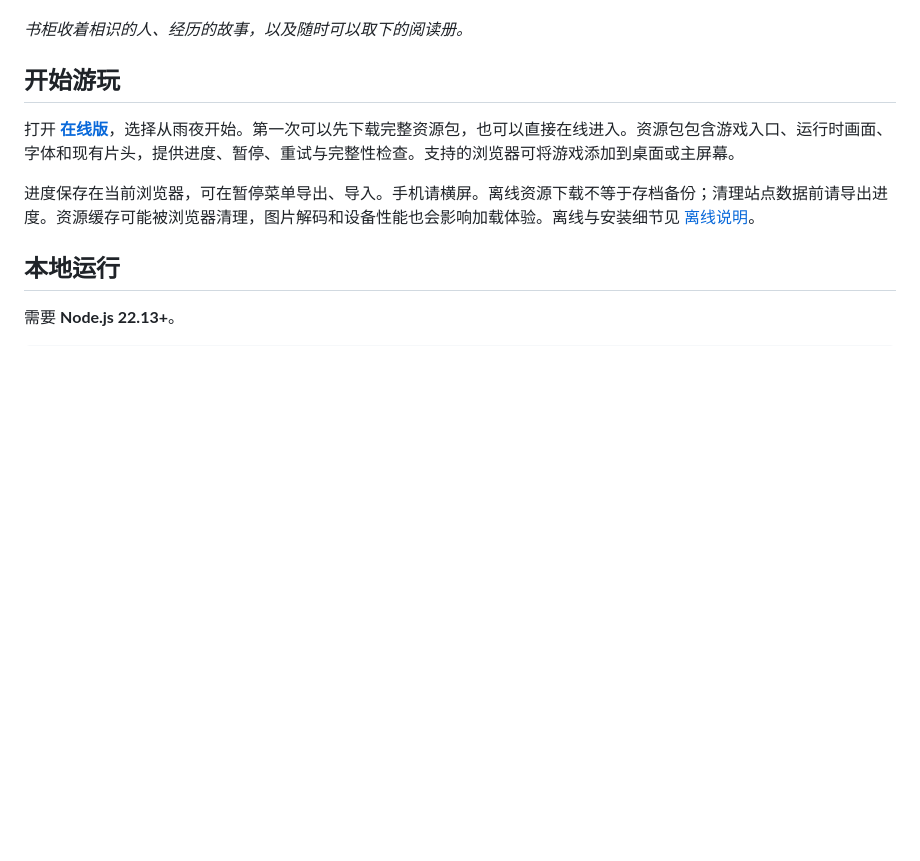
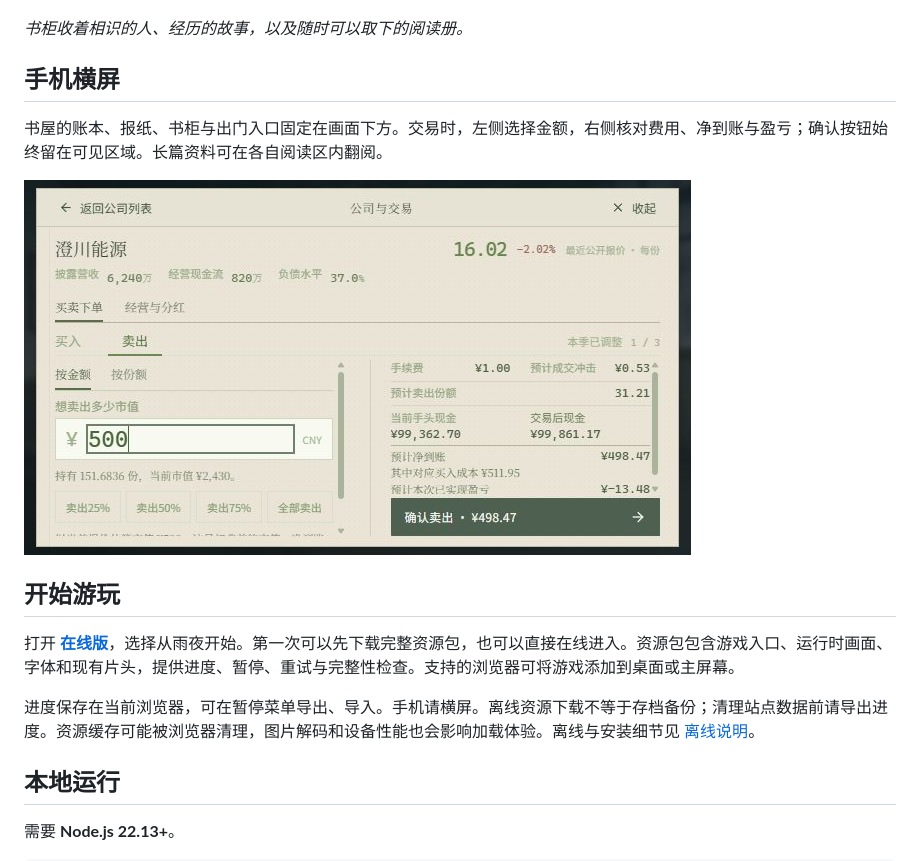
Before and after one commit to Winkiey/Aequilibrium, a Markdown page: README.md, the part around the change. Rendered like a GitHub page; pictures changed too: docs/screenshots/mobile-trading.png (added); blank space fills up the shorter version.

Commit message:
Keep mobile decisions and trading actions in one screen

```diff
--- a/README.md
+++ b/README.md
@@ -53,6 +53,12 @@
 
 *书柜收着相识的人、经历的故事，以及随时可以取下的阅读册。*
 
+## 手机横屏
+
+书屋的账本、报纸、书柜与出门入口固定在画面下方。交易时，左侧选择金额，右侧核对费用、净到账与盈亏；确认按钮始终留在可见区域。长篇资料可在各自阅读区内翻阅。
+
+![手机横屏实际画面：金额、卖出净到账、盈亏与确认操作](docs/screenshots/mobile-trading.png)
+
 ## 开始游玩
 
 打开 **[在线版](https://winkiey.github.io/Aequilibrium/)**，选择从雨夜开始。第一次可以先下载完整资源包，也可以直接在线进入。资源包包含游戏入口、运行时画面、字体和现有片头，提供进度、暂停、重试与完整性检查。支持的浏览器可将游戏添加到桌面或主屏幕。
```
Also changed, not shown: docs/MOBILE_LAYOUT.md (added, +27 -0 lines), 8 other files.
